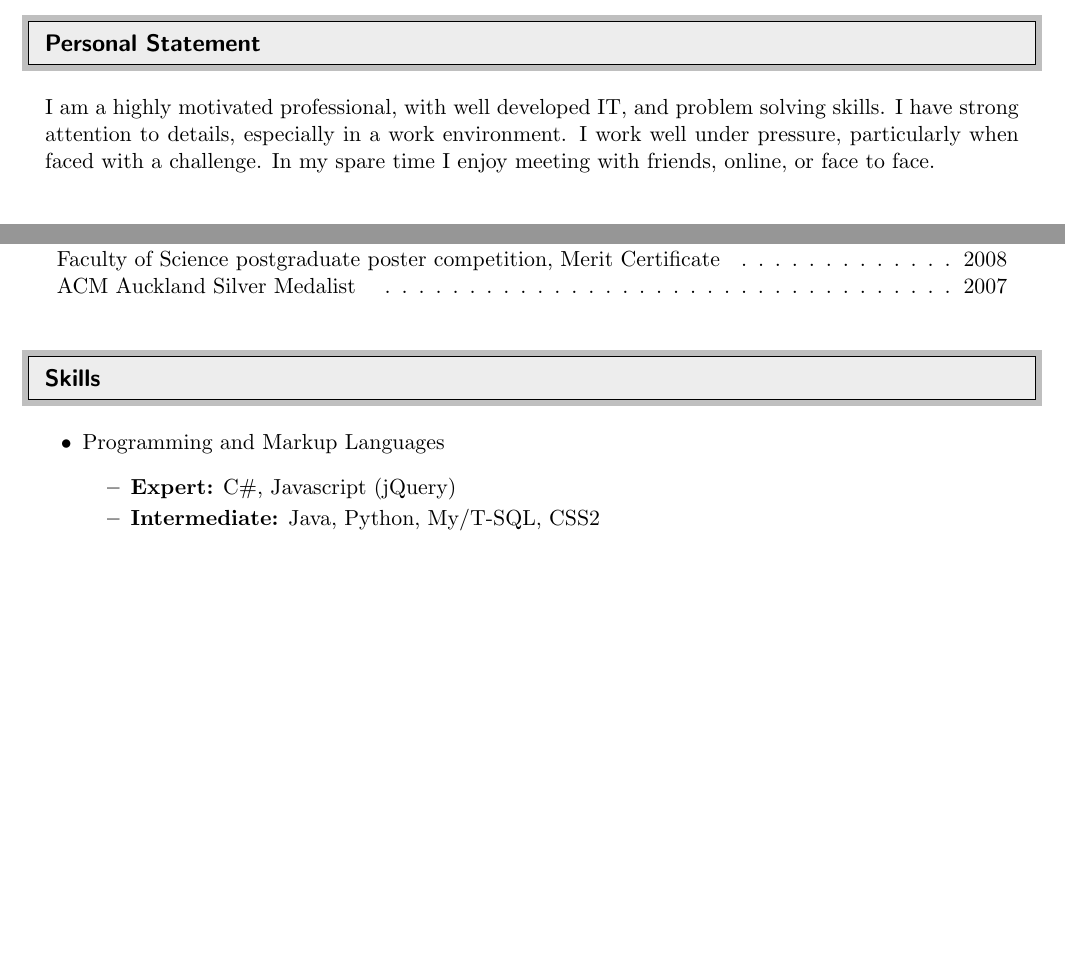
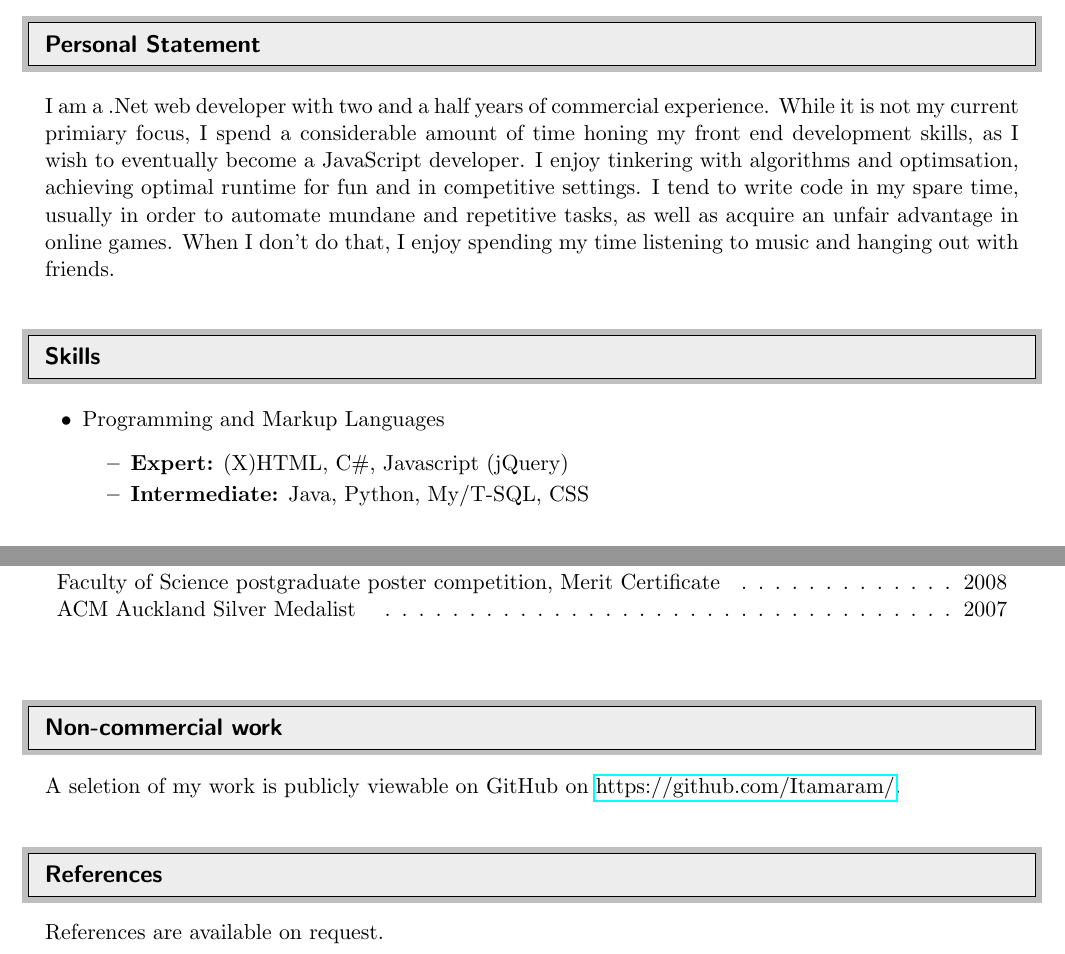
Before and after one commit to Itamaram/Misc, a LaTeX CV (CV/cv - itamar amith.tex): two parts of pages 1 and 2 of 2, joined at a grey line, cut so that both start at the same text, the shorter picture padded with empty space. Compiled offline with pdfLaTeX.

Commit message:
Reordered things, redid statement, added linked in
Achievements and skills to go

```diff
--- a/CV/cv - itamar amith.tex
+++ b/CV/cv - itamar amith.tex
@@ -12,6 +12,7 @@
 \usepackage[svgnames]{xcolor}
 \usepackage{framed}
 \usepackage{tocloft}
+\usepackage{hyperref}
 
 
 %-----------------------------------------------------------
@@ -99,12 +72,33 @@ Melbourne, VIC \\
 \resheading{Personal Statement}
 %%%%%%%%%%%%%%%%%%%%%%%%%%%%%%
   \begin{center}
-  \parbox{6.762in}{I am a highly motivated professional, with well developed IT, and problem solving skills. I have strong attention to details, especially in a work environment. I work well under pressure, particularly when faced with a challenge. In my spare time I enjoy meeting with friends, online, or face to face.}
+  \parbox{6.762in}{I am a .Net web developer with two and a half years of commercial experience. While it is not my current primiary focus, I spend a considerable amount of time honing my front end development skills, as I wish to eventually become a JavaScript developer. I enjoy tinkering with algorithms and optimsation, achieving optimal runtime for fun and in competitive settings. I tend to write code in my spare time, usually in order to automate mundane and repetitive tasks, as well as acquire an unfair advantage in online games. When I don't do that, I enjoy spending my time listening to music and hanging out with friends.}
   \end{center}
 
 
 %%%%%%%%%%%%%%%%%%%%%%%%%%%%%%
-\resheading{Work Experience}
+\resheading{Skills}
+%%%%%%%%%%%%%%%%%%%%%%%%%%%%%%
+\begin{itemize}
+\item
+	Programming and Markup Languages
+	\begin{itemize}
+		\resitem{{\bf Expert:} (X)HTML, C\#, Javascript (jQuery)}
+		\resitem{{\bf Intermediate:} Java, Python, My/T-SQL, CSS}
+	\end{itemize}
+
+%\item
+%	Software
+%	\begin{itemize}
+%		\resitem{{\bf Expert:} MATLAB}
+%		\resitem{{\bf Intermediate:} Maple}
+%	\end{itemize}
+
+\end{itemize}
+
+
+%%%%%%%%%%%%%%%%%%%%%%%%%%%%%%
+\resheading{Emplyoment History}
 %%%%%%%%%%%%%%%%%%%%%%%%%%%%%%
 \begin{itemize}
 \item
@@ -163,24 +185,19 @@ Melbourne, VIC \\
 			\multicolumn{2}{c}{ACM Auckland Silver Medalist \cftdotfill{\cftdotsep}2007}\\
 			\vphantom{E}
 		\end{tabular*}
-\end{center}\vspace*{-16pt}
-
+	\end{center}
 
 %%%%%%%%%%%%%%%%%%%%%%%%%%%%%%
-\resheading{Skills}
+\resheading{Non-commercial work}
 %%%%%%%%%%%%%%%%%%%%%%%%%%%%%%
-\begin{itemize}
-\item
-	Programming and Markup Languages
-	\begin{itemize}
-		\resitem{{\bf Expert:} C\#, Javascript (jQuery)}
-		\resitem{{\bf Intermediate:} Java, Python, My/T-SQL, CSS2}
-	\end{itemize}
+  \begin{center}
+  \parbox{6.762in}{A seletion of my work is publicly viewable on GitHub on \href{https://github.com/Itamaram/}{https://github.com/Itamaram/}.}
+  \end{center}
 
-%\item
-%	Software
-%	\begin{itemize}
-%		\resitem{{\bf Expert:} MATLAB}
-%		\resitem{{\bf Intermediate:} Maple}
-%	\end{itemize}
+%%%%%%%%%%%%%%%%%%%%%%%%%%%%%%
+\resheading{References}
+%%%%%%%%%%%%%%%%%%%%%%%%%%%%%%
+  \begin{center}
+  \parbox{6.762in}{References are available on request.}
+  \end{center}
 
```
Also changed, not shown: CV/cv - itamar amith.tex (67 more changed lines). Lines whose indentation alone changed are shown as unchanged.
